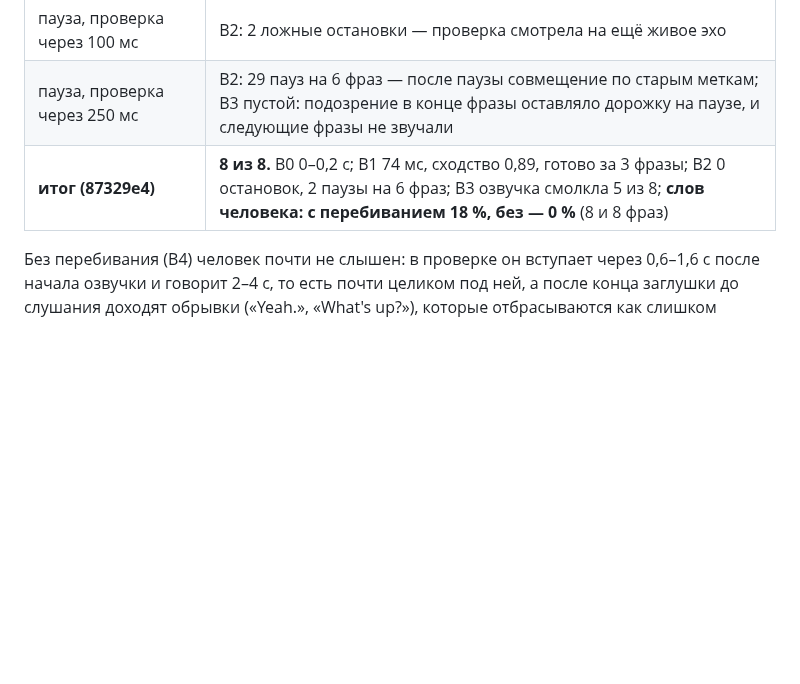
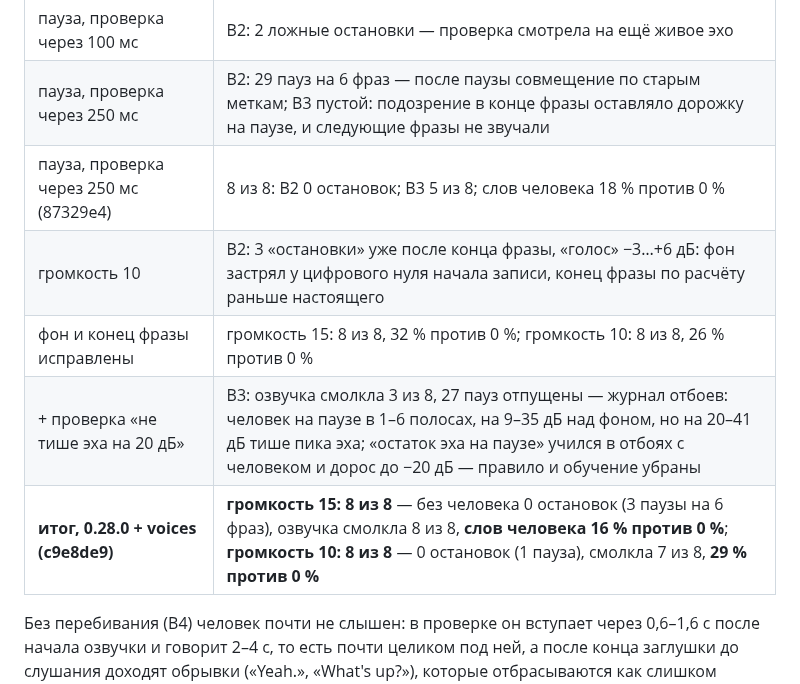
Before and after one commit to Annoyt/FALAR, a Markdown page: results/2026-10-02-barge.md, the part around one of its changes. GitHub-like rendering; blank space fills up the shorter version.

```diff
--- a/results/2026-10-02-barge.md
+++ b/results/2026-10-02-barge.md
@@ -146,7 +151,11 @@
 | с приглушением | B1 ✓ (76 мс, 3 фразы); **B2: 5 ложных остановок из 6** — метка прежней фразы и слабое приглушение |
 | пауза, проверка через 100 мс | B2: 2 ложные остановки — проверка смотрела на ещё живое эхо |
 | пауза, проверка через 250 мс | B2: 29 пауз на 6 фраз — после паузы совмещение по старым меткам; B3 пустой: подозрение в конце фразы оставляло дорожку на паузе, и следующие фразы не звучали |
-| **итог (87329e4)** | **8 из 8.** B0 0–0,2 с; B1 74 мс, сходство 0,89, готово за 3 фразы; B2 0 остановок, 2 паузы на 6 фраз; B3 озвучка смолкла 5 из 8; **слов человека: с перебиванием 18 %, без — 0 %** (8 и 8 фраз) |
+| пауза, проверка через 250 мс (87329e4) | 8 из 8: B2 0 остановок; B3 5 из 8; слов человека 18 % против 0 % |
+| громкость 10 | B2: 3 «остановки» уже после конца фразы, «голос» −3…+6 дБ: фон застрял у цифрового нуля начала записи, конец фразы по расчёту раньше настоящего |
+| фон и конец фразы исправлены | громкость 15: 8 из 8, 32 % против 0 %; громкость 10: 8 из 8, 26 % против 0 % |
+| + проверка «не тише эха на 20 дБ» | B3: озвучка смолкла 3 из 8, 27 пауз отпущены — журнал отбоев: человек на паузе в 1–6 полосах, на 9–35 дБ над фоном, но на 20–41 дБ тише пика эха; «остаток эха на паузе» учился в отбоях с человеком и дорос до −20 дБ — правило и обучение убраны |
+| **итог, 0.28.0 + voices (c9e8de9)** | **громкость 15: 8 из 8** — без человека 0 остановок (3 паузы на 6 фраз), озвучка смолкла 8 из 8, **слов человека 16 % против 0 %**; **громкость 10: 8 из 8** — 0 остановок (1 пауза), смолкла 7 из 8, **29 % против 0 %** |
 
 Без перебивания (B4) человек почти не слышен: в проверке он вступает через 0,6–1,6 с после начала
 озвучки и говорит 2–4 с, то есть почти целиком под ней, а после конца заглушки до слушания доходят
```
Also changed, not shown: other parts of results/2026-10-02-barge.md (+20 -15 lines), bench/TESTS.md (+1 -1 lines), bench/apk/README.md (+7 -6 lines).
